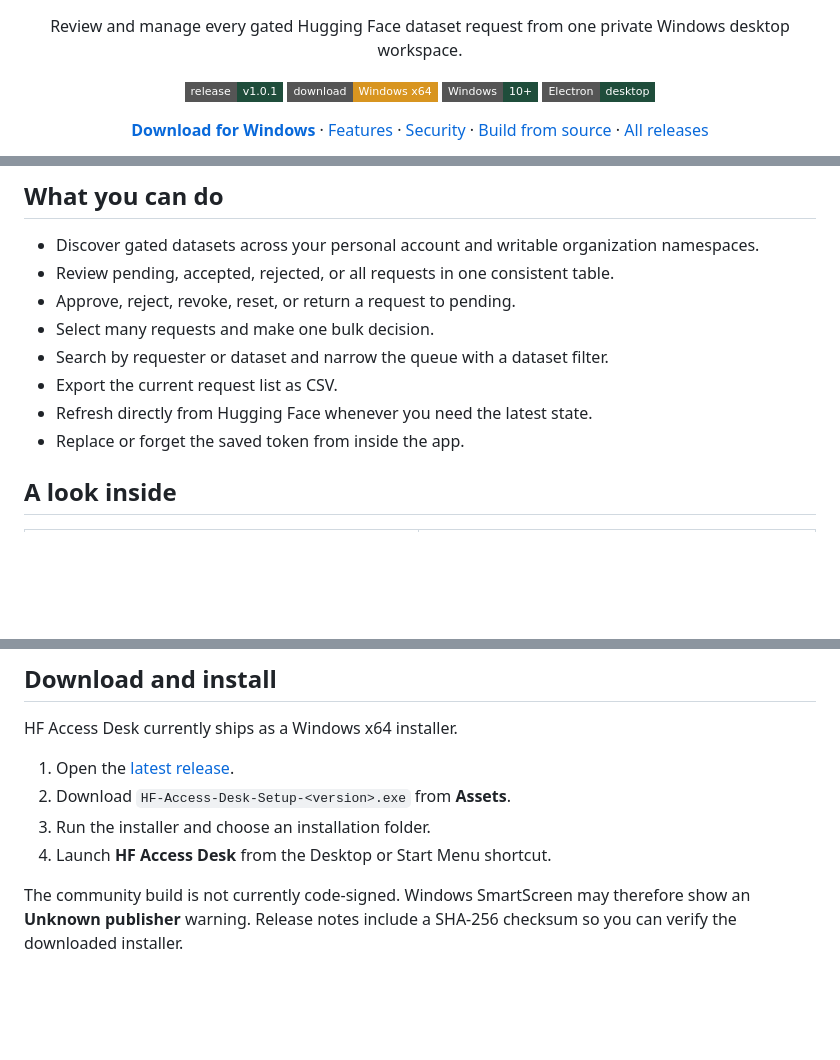
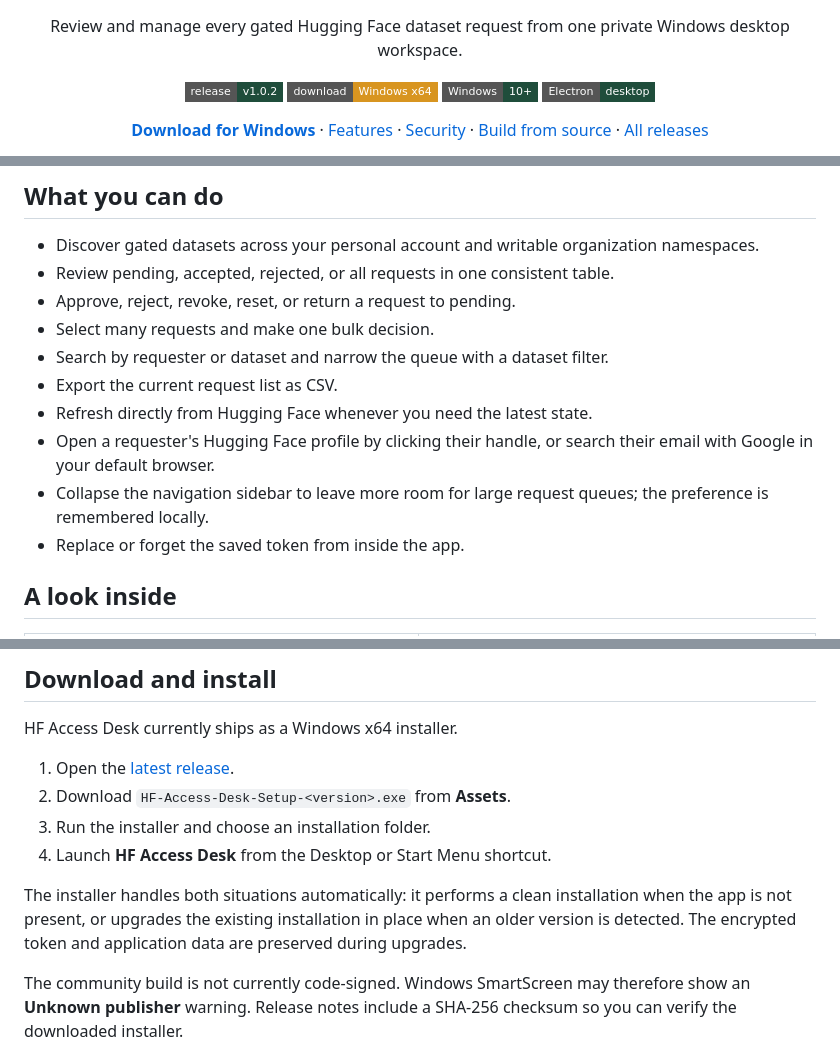
Before and after one commit to samanjoy2/hf-manual, a Markdown page: README.md, 3 parts joined by grey strips. GitHub-like rendering; badges without logos; blank space fills up the shorter version.

Commit message:
Release HF Access Desk v1.0.2

```diff
--- a/README.md
+++ b/README.md
@@ -9,8 +9,8 @@
 </p>
 
 <p align="center">
-  <a href="https://github.com/samanjoy2/hf-manual/releases/tag/v1.0.1"><img alt="Release v1.0.1" src="https://img.shields.io/badge/release-v1.0.1-1f4d3b?style=flat-square" /></a>
-  <a href="https://github.com/samanjoy2/hf-manual/releases/tag/v1.0.1"><img alt="Download Windows installer" src="https://img.shields.io/badge/download-Windows_x64-d89520?style=flat-square&logo=github" /></a>
+  <a href="https://github.com/samanjoy2/hf-manual/releases/tag/v1.0.2"><img alt="Release v1.0.2" src="https://img.shields.io/badge/release-v1.0.2-1f4d3b?style=flat-square" /></a>
+  <a href="https://github.com/samanjoy2/hf-manual/releases/tag/v1.0.2"><img alt="Download Windows installer" src="https://img.shields.io/badge/download-Windows_x64-d89520?style=flat-square&logo=github" /></a>
   <img alt="Windows" src="https://img.shields.io/badge/Windows-10%2B-1f4d3b?style=flat-square&logo=windows" />
   <img alt="Electron" src="https://img.shields.io/badge/Electron-desktop-1f4d3b?style=flat-square&logo=electron" />
 </p>
@@ -41,6 +41,8 @@ HF Access Desk brings pending, accepted, and rejected requests from all the gate
 - Search by requester or dataset and narrow the queue with a dataset filter.
 - Export the current request list as CSV.
 - Refresh directly from Hugging Face whenever you need the latest state.
+- Open a requester's Hugging Face profile by clicking their handle, or search their email with Google in your default browser.
+- Collapse the navigation sidebar to leave more room for large request queues; the preference is remembered locally.
 - Replace or forget the saved token from inside the app.
 
 ## A look inside
@@ -58,6 +66,8 @@ HF Access Desk currently ships as a Windows x64 installer.
 2. Download `HF-Access-Desk-Setup-<version>.exe` from **Assets**.
 3. Run the installer and choose an installation folder.
 4. Launch **HF Access Desk** from the Desktop or Start Menu shortcut.
+
+The installer handles both situations automatically: it performs a clean installation when the app is not present, or upgrades the existing installation in place when an older version is detected. The encrypted token and application data are preserved during upgrades.
 
 The community build is not currently code-signed. Windows SmartScreen may therefore show an **Unknown publisher** warning. Release notes include a SHA-256 checksum so you can verify the downloaded installer.
 
```
Also changed, not shown: other parts of README.md (+6 -0 lines), CHANGELOG.md (+8 -0 lines), docs/screenshots/dashboard.png, docs/screenshots/sidebar-collapsed.png (added), docs/screenshots/token-setup.png, 10 other files.
